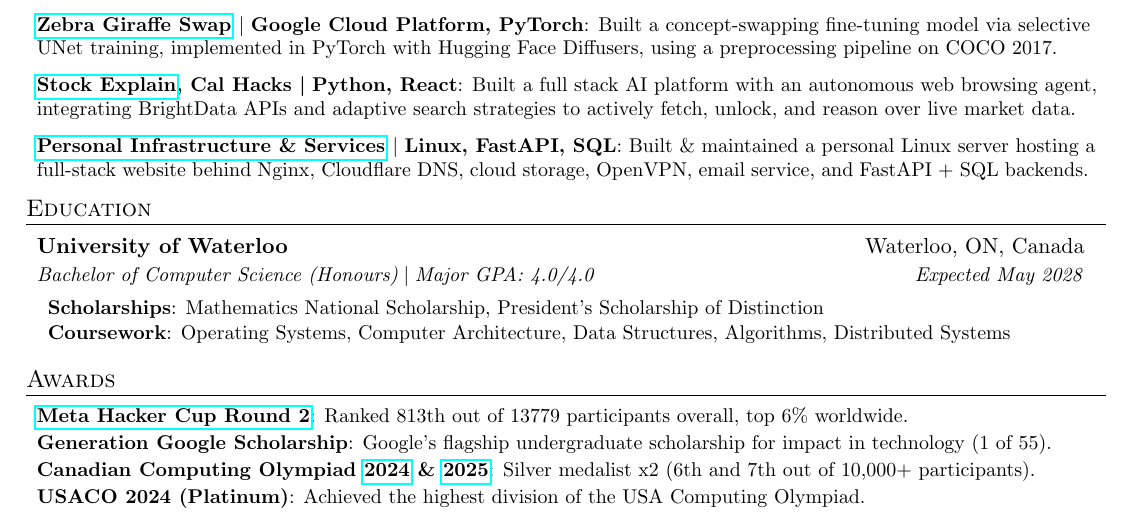
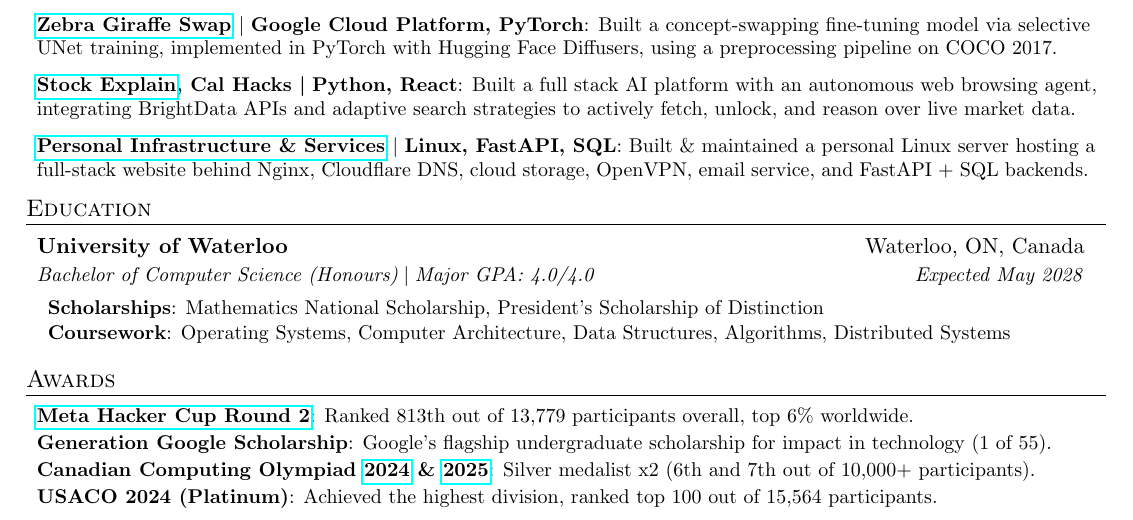
Before and after one commit to AustinBoyuJiang/Austin_Jiang_Resume, a LaTeX CV (Austin_Jiang_Resume.tex): part of the page, cut so that both start at the same text. Compiled offline with pdfLaTeX.

Commit message:
Jan 15, 2026, 6:32 PM

```diff
--- a/Austin_Jiang_Resume.tex
+++ b/Austin_Jiang_Resume.tex
@@ -184,12 +184,12 @@
 \section{Awards}
   \resumeSubHeadingListStart
     \resumeSubItem {\href{https://www.facebook.com/codingcompetitions/hacker-cup/2025/certificate/1204009674111947}{Meta Hacker Cup Round 2}}
-      {Ranked 813th out of 13779 participants overall, top 6\% worldwide.}
+      {Ranked 813th out of 13,779 participants overall, top 6\% worldwide.}
     \resumeSubItem {Generation Google Scholarship}
       {Google’s flagship undergraduate scholarship for impact in technology (1 of 55).}
     \resumeSubItem {Canadian Computing Olympiad \href{https://cemc.uwaterloo.ca/sites/default/files/documents/2024/2024CCOResults.pdf}{2024} \& \href{https://cemc.uwaterloo.ca/sites/default/files/documents/2025/cco_summary.pdf}{2025}}
       {Silver medalist x2 (6th and 7th out of 10,000+ participants).}
-    \resumeSubItem {USACO 2024 (Platinum)} {Achieved the highest division of the USA Computing Olympiad.}
+    \resumeSubItem {USACO 2024 (Platinum)} {Achieved the highest division, ranked top 100 out of 15,564 participants.}
   \resumeSubHeadingListEnd
 
 
```
Also changed, not shown: Austin_Jiang_Resume.pdf.
